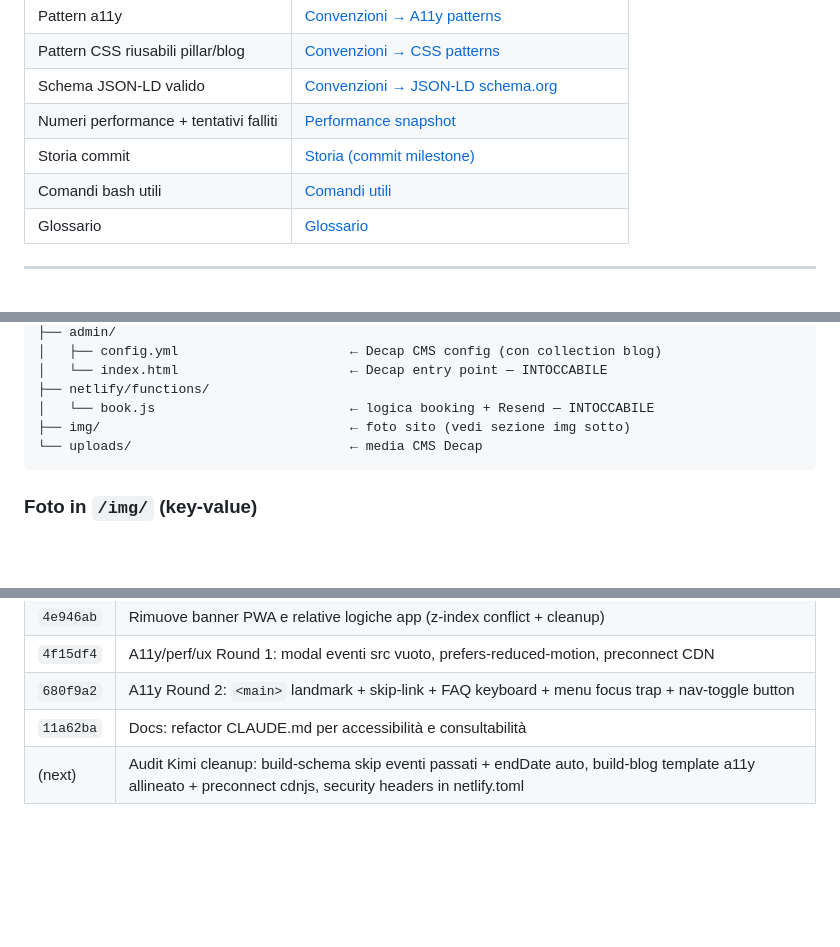
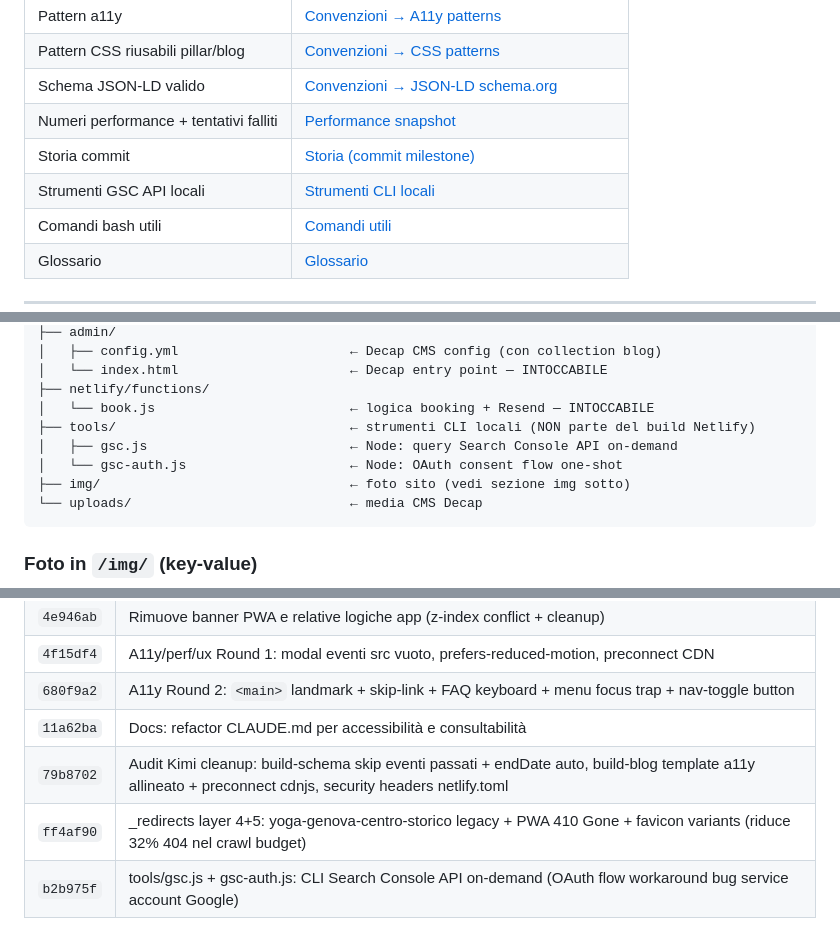
Before and after one commit to Giuserrr/saramore2026, a Markdown page: CLAUDE.md, 3 parts joined by grey strips. Rendered like a GitHub page; blank space fills up the shorter version.

````diff
--- a/CLAUDE.md
+++ b/CLAUDE.md
@@ -34,6 +34,7 @@
 | Schema JSON-LD valido | [Convenzioni → JSON-LD schema.org](#json-ld-schemaorg) |
 | Numeri performance + tentativi falliti | [Performance snapshot](#-performance-snapshot) |
 | Storia commit | [Storia (commit milestone)](#-storia-commit-milestone) |
+| Strumenti GSC API locali | [Strumenti CLI locali](#-strumenti-cli-locali-toolsgscjs--gsc-authjs) |
 | Comandi bash utili | [Comandi utili](#-comandi-utili) |
 | Glossario | [Glossario](#-glossario) |
 
@@ -145,6 +146,9 @@ Razionale: mercato genovese opaco, quasi nessuno pubblica prezzi → trasparenza
 │   └── index.html                      ← Decap entry point — INTOCCABILE
 ├── netlify/functions/
 │   └── book.js                         ← logica booking + Resend — INTOCCABILE
+├── tools/                              ← strumenti CLI locali (NON parte del build Netlify)
+│   ├── gsc.js                          ← Node: query Search Console API on-demand
+│   └── gsc-auth.js                     ← Node: OAuth consent flow one-shot
 ├── img/                                ← foto sito (vedi sezione img sotto)
 └── uploads/                            ← media CMS Decap
 ```
@@ -808,4 +872,6 @@ Tabella compressa per fase. Per dettagli sui singoli commit vedere `git log <has
 | `4f15df4` | A11y/perf/ux Round 1: modal eventi src vuoto, prefers-reduced-motion, preconnect CDN |
 | `680f9a2` | A11y Round 2: `<main>` landmark + skip-link + FAQ keyboard + menu focus trap + nav-toggle button |
 | `11a62ba` | Docs: refactor CLAUDE.md per accessibilità e consultabilità |
-| (next) | Audit Kimi cleanup: build-schema skip eventi passati + endDate auto, build-blog template a11y allineato + preconnect cdnjs, security headers in netlify.toml |
+| `79b8702` | Audit Kimi cleanup: build-schema skip eventi passati + endDate auto, build-blog template a11y allineato + preconnect cdnjs, security headers netlify.toml |
+| `ff4af90` | _redirects layer 4+5: yoga-genova-centro-storico legacy + PWA 410 Gone + favicon variants (riduce 32% 404 nel crawl budget) |
+| `b2b975f` | tools/gsc.js + gsc-auth.js: CLI Search Console API on-demand (OAuth flow workaround bug service account Google) |
````
Also changed, not shown: other parts of CLAUDE.md (+60 -0 lines).
